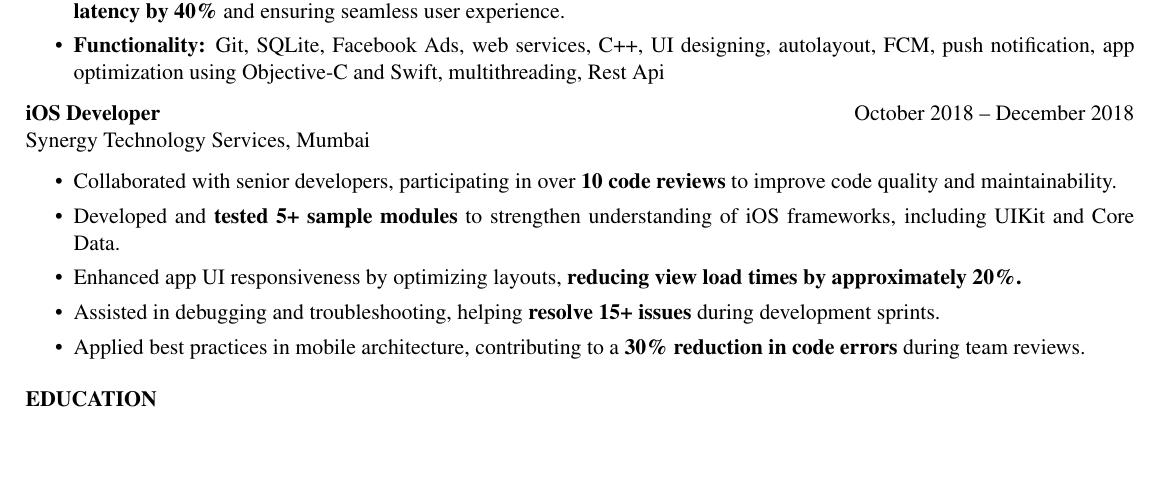
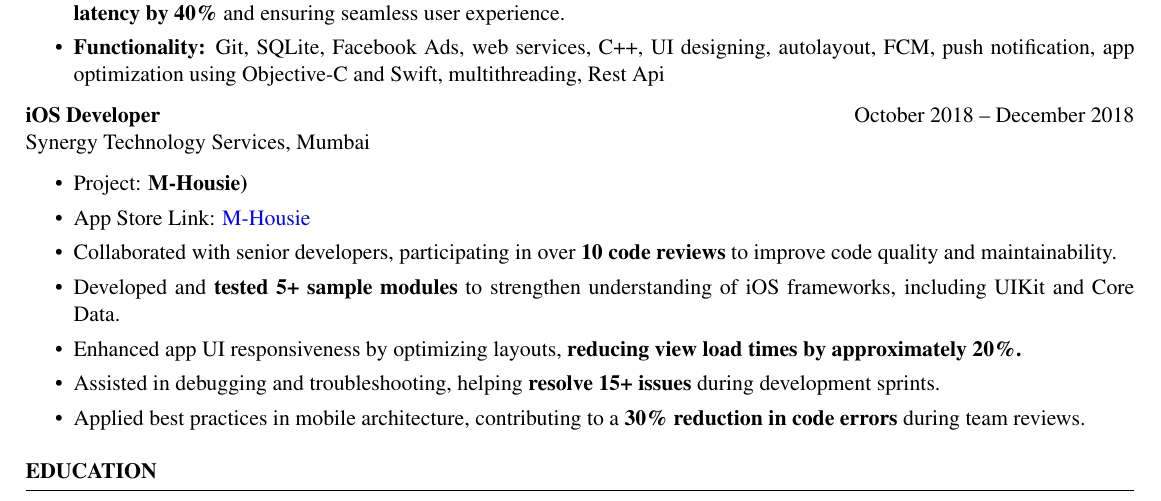
Before and after one commit to dhawalmahajan/Resume, a LaTeX CV (resume.tex): part of page 3 of 4, cut so that both start at the same text, the shorter picture padded with empty space. Compiled offline with pdfLaTeX.

Commit message:
add housie app entry in resume

```diff
--- a/resume.tex
+++ b/resume.tex
@@ -120,6 +120,8 @@ Airit Media LLP, Mumbai
 Synergy Technology Services, Mumbai
 \begin{itemize}
     \itemsep -3pt
+    \item Project: \textbf{M-Housie)}
+    \item App Store Link: \href{https://apps.apple.com/in/app/m-housie/id1224533844}{M-Housie}
     \item Collaborated with senior developers, participating in over \textbf{10 code reviews} to improve code quality and maintainability.
     \item Developed and \textbf{tested 5+ sample modules} to strengthen understanding of iOS frameworks, including UIKit and Core Data.
     \item Enhanced app UI responsiveness by optimizing layouts, \textbf{reducing view load times by approximately 20\%.}
```
